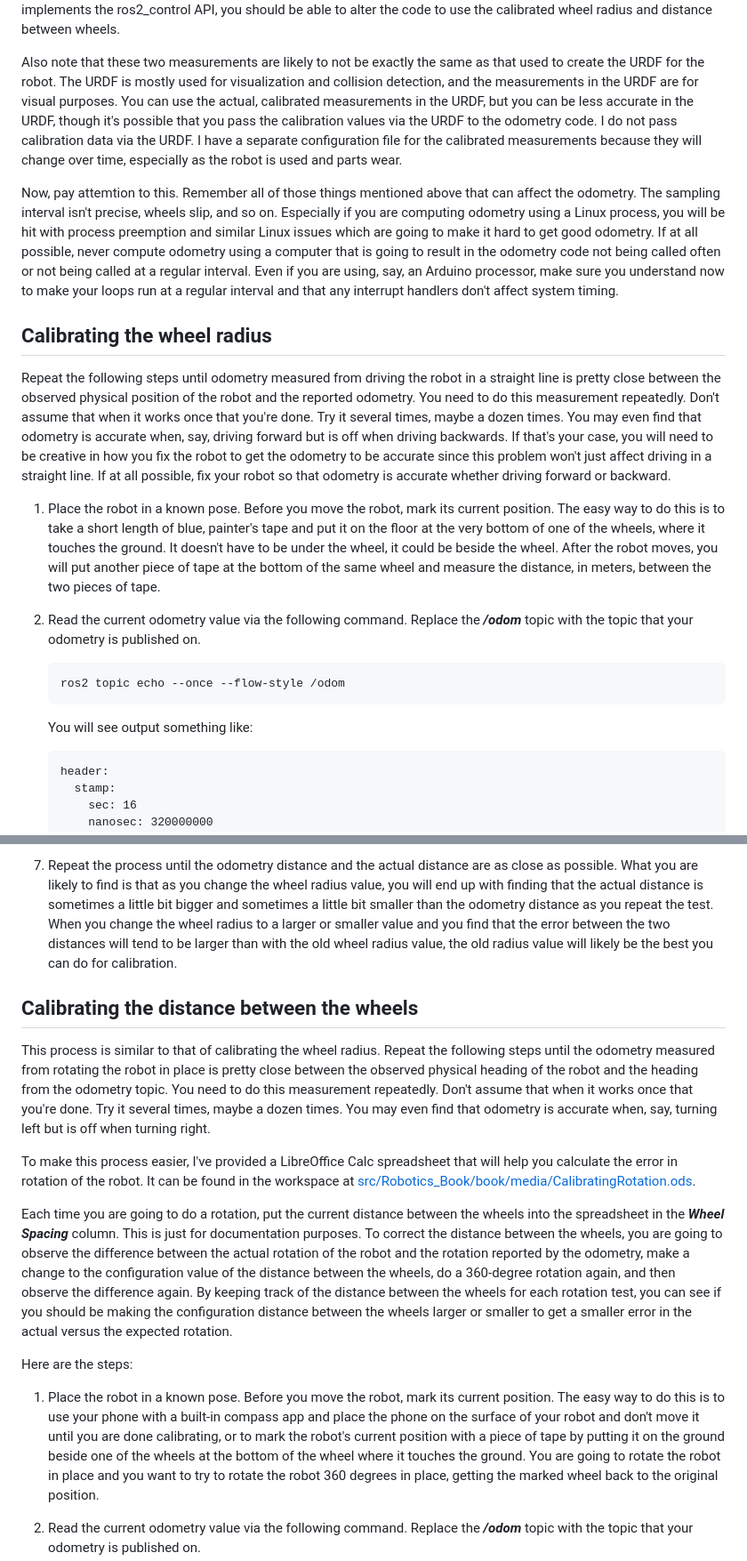
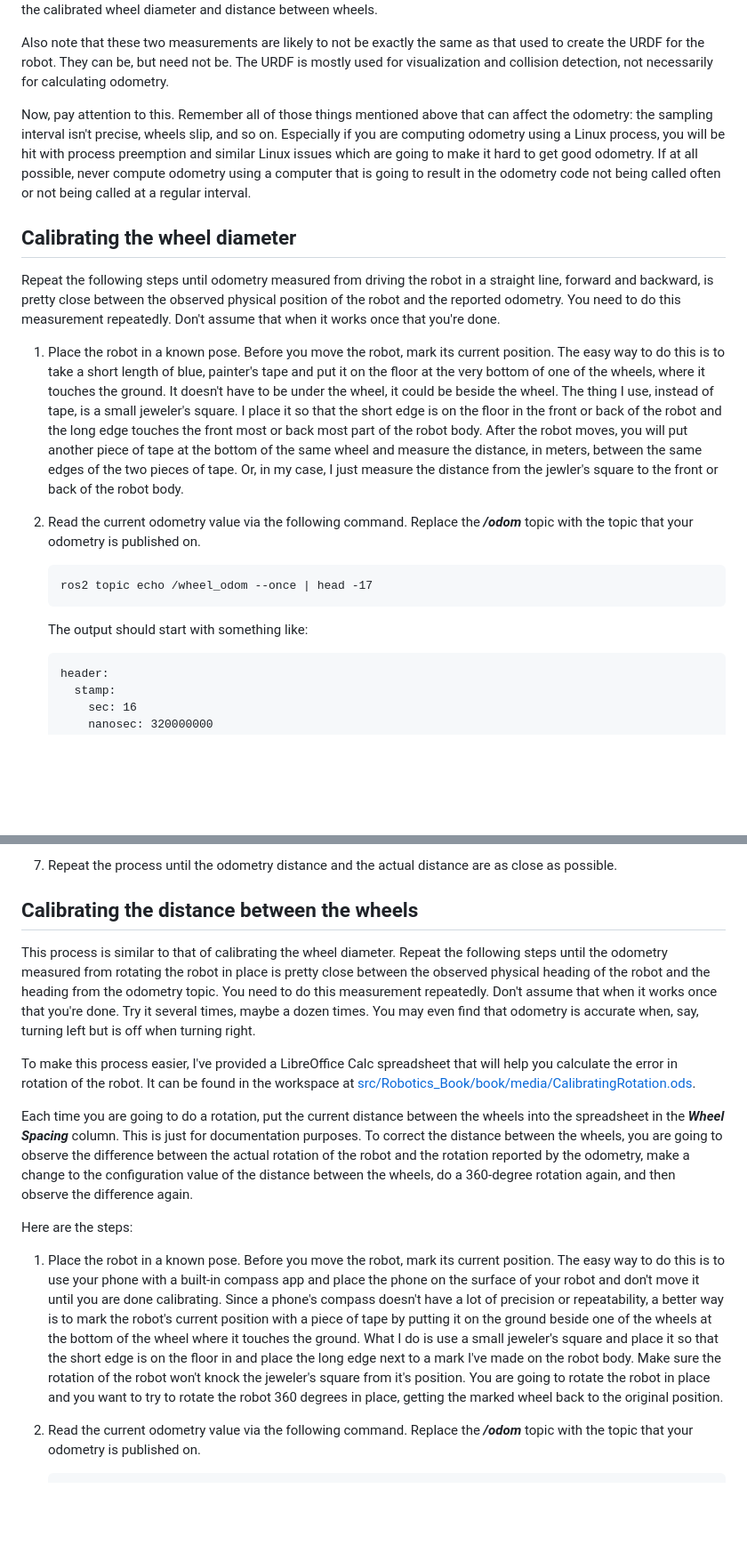
Before and after one commit to wimblerobotics/Robotics_Book, a Markdown page: book/chapters/calibrating_odom.md, 2 parts joined by grey strips. Shown: that part at 89% size. Rendered like a GitHub page; blank space fills up the shorter version.

````diff
--- a/book/chapters/calibrating_odom.md
+++ b/book/chapters/calibrating_odom.md
@@ -112,50 +109,45 @@ If you are writing your own odometry, as in writing your own motor driver softwa
 a class that implements the ros2_control API, you should be able to alter the code to use the calibrated
-wheel radius and distance between wheels.
+wheel diameter and distance between wheels.
 
 Also note that these two measurements are likely to not be exactly the same as that used to create the URDF
-for the robot. The URDF is mostly used for visualization and collision detection, and the measurements
-in the URDF are for visual purposes.
-You can use the actual, calibrated measurements in the URDF, but you can be less accurate in the URDF,
-though it's possible that you pass the calibration values via the URDF to the odometry code.
-I do not pass calibration data via the URDF.
-I have a separate configuration file for the calibrated measurements because they
-will change over time, especially as the robot is used and parts wear.
+for the robot.
+They can be, but need not be.
+The URDF is mostly used for visualization and collision detection, not necessarily for calculating odometry.
 
-Now, pay attemtion to this. Remember all of those things mentioned above that can affect
-the odometry. The sampling interval isn't precise, wheels slip, and so on. Especially if you are computing
+Now, pay attention to this. Remember all of those things mentioned above that can affect
+the odometry: the sampling interval isn't precise, wheels slip, and so on. Especially if you are computing
 odometry using a Linux process, you will be hit with process preemption and similar Linux issues which are going to
 make it hard to get good odometry. If at all possible, never compute odometry using a computer that is
 going to result in the odometry code not being called often or not being called at a regular interval.
-Even if you are using, say, an Arduino processor, make sure you understand now to make your loops
-run at a regular interval and that any interrupt handlers don't affect system timing.
 
-## Calibrating the wheel radius
+## Calibrating the wheel diameter
 
-Repeat the following steps until odometry measured from driving the robot in a straight line is pretty close between
-the observed physical position of the robot and the reported odometry. You need to do this measurement
-repeatedly. Don't assume that when it works once that you're done.
-Try it several times, maybe a dozen times.
-You may even find that odometry is accurate when, say, driving forward but is off when driving backwards.
-If that's your case, you will need to be creative in how you fix the robot to get the odometry to be accurate
-since this problem won't just affect driving in a straight line. If at all possible, fix your robot so that
-odometry is accurate whether driving forward or backward.
+Repeat the following steps until odometry measured from driving the robot in a straight line,
+forward and backward, is pretty close between
+the observed physical position of the robot and the reported odometry.
+You need to do this measurement repeatedly.
+Don't assume that when it works once that you're done.
 
 1. Place the robot in a known pose.
 Before you move the robot, mark its current position.
 The easy way to do this is to take a short length of blue, painter's tape and put it on the floor
 at the very bottom of one of the wheels, where it touches the ground.
 It doesn't have to be under the wheel, it could be beside the wheel.
+The thing I use, instead of tape, is a small jeweler's square. I place it so that the short edge is on
+the floor in the front or back of the robot and the long edge touches the front most or back most part of the
+robot body.
 After the robot moves, you will put another piece of tape at the bottom of the same wheel and measure
-the distance, in meters, between the two pieces of tape.
+the distance, in meters, between the same edges of the two pieces of tape.
+Or, in my case, I just measure the distance from the jewler's square to the front or back of the robot body.
 
 1. Read the current odometry value via the following command. Replace the ***/odom*** topic with the
 topic that your odometry is published on.
 
    ```code
-   ros2 topic echo --once --flow-style /odom
+   ros2 topic echo /wheel_odom --once | head -17
    ```
 
-   You will see output something like:
+   The output should start with something like:
 
    ```code
    header:
@@ -217,15 +264,9 @@ If that is too much math, you could just add or subtract a small amount to the c
 
 1. Repeat the process until the odometry distance and the actual distance are as close as possible.
-What you are likely to find is that as you change the wheel radius value, you will end up with
-finding that the actual distance is sometimes a little bit bigger and sometimes a little bit smaller
-than the odometry distance as you repeat the test.
-When you change the wheel radius to a larger or smaller value and you find that the error between the two distances
-will tend to be larger than with the old wheel radius value, the old radius value will likely be the best you can do
-for calibration.
 
 ## Calibrating the distance between the wheels
 
-This process is similar to that of calibrating the wheel radius.
+This process is similar to that of calibrating the wheel diameter.
 Repeat the following steps until the odometry measured from rotating the robot in place is pretty close between
 the observed physical heading of the robot and the heading from the odometry topic.
 You need to do this measurement repeatedly.
@@ -243,18 +284,18 @@ To correct the distance between the wheels, you are going to observe the differe
 rotation of the robot and the rotation reported by the odometry, make a change to the
 configuration value of the distance between the wheels, do a 360-degree rotation again,
 and then observe the difference again.
-By keeping track of the distance between the wheels for each rotation test, you can see if you should be
-making the configuration distance between the wheels larger or smaller to get a smaller error in the actual versus
-the expected rotation.
 
 Here are the steps:
 
 1. Place the robot in a known pose.
 Before you move the robot, mark its current position.
 The easy way to do this is to use your phone with a built-in compass app and place the phone on the surface
-of your robot and don't move it until you are done calibrating, or to mark the robot's
+of your robot and don't move it until you are done calibrating.
+Since a phone's compass doesn't have a lot of precision or repeatability, a better way is to mark the robot's
 current position with a piece of tape by putting it on the ground beside one of the wheels
-at the bottom of the wheel where it touches the ground.
+at the bottom of the wheel where it touches the ground. What I do is use a small jeweler's square and place it
+so that the short edge is on the floor in and place the long edge next to a mark I've made on the robot body.
+Make sure the rotation of the robot won't knock the jeweler's square from it's position.
 You are going to rotate the robot in place and you want to try to rotate the robot 360 degrees
 in place, getting the marked wheel back to the original position.
 
````
Also changed, not shown: other parts of book/chapters/calibrating_odom.md (+101 -49 lines), book/media/wheel_diameter_calibration_after.png (added), book/media/wheel_diameter_calibration_before.png (added), 1 other file.
